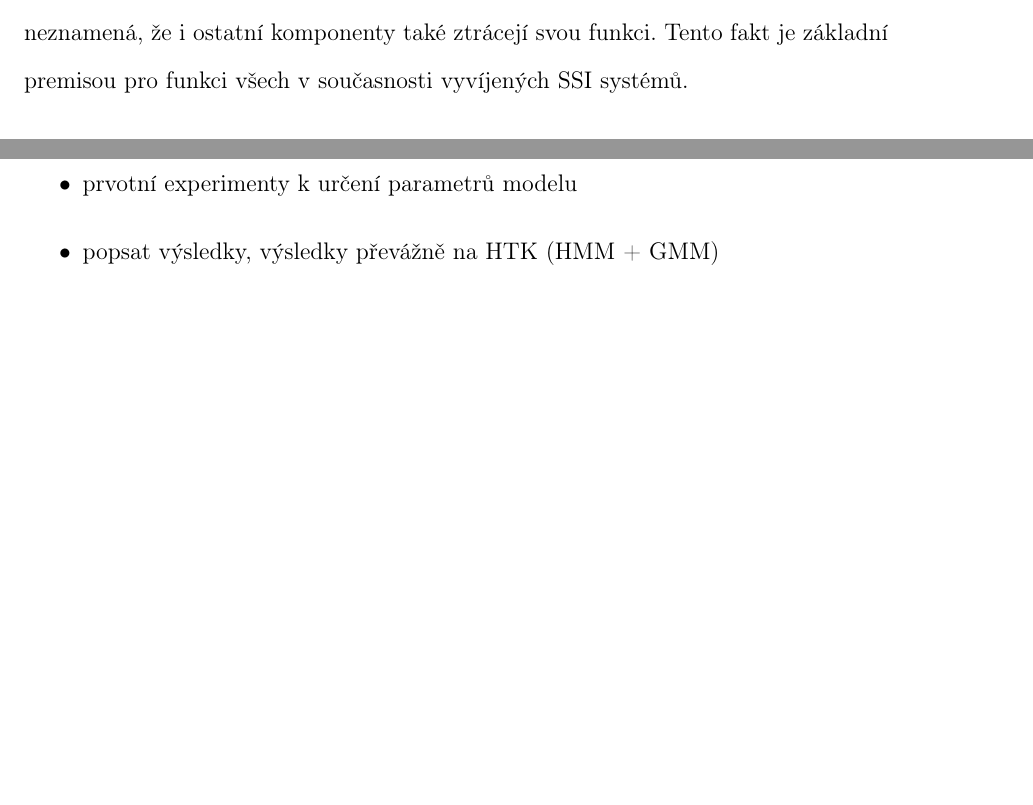
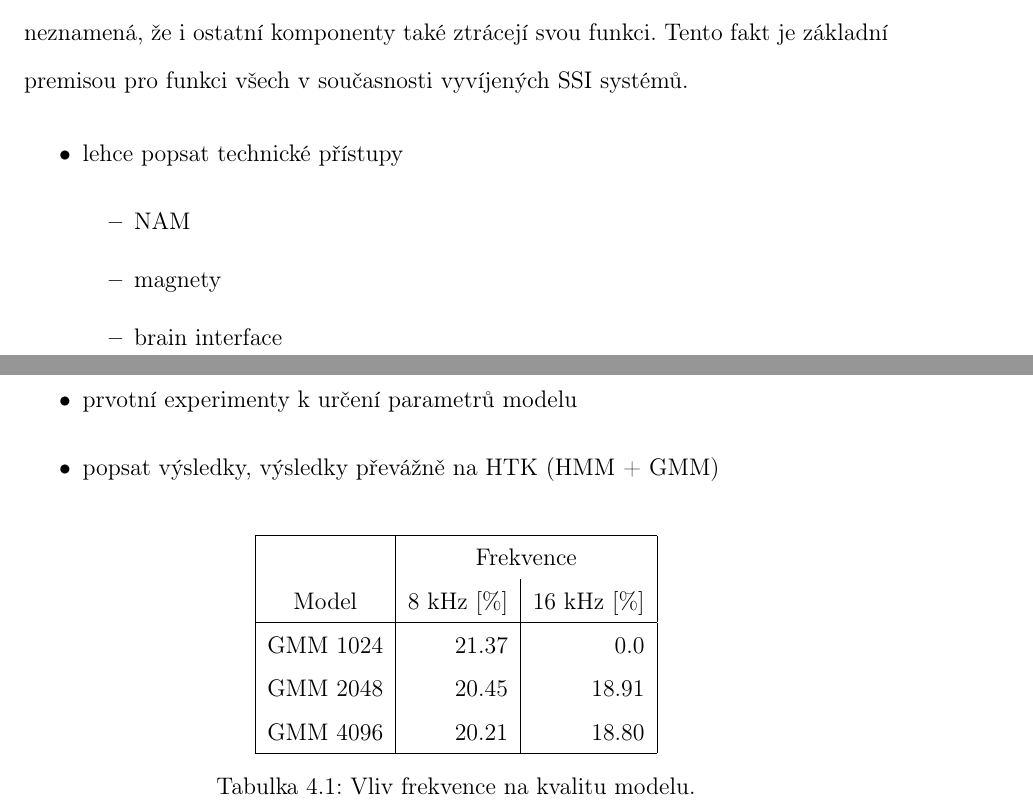
Before and after one commit to pstanisl/disertacka, a LaTeX thesis (thesis/thesis.tex, which reads thesis/ch3-current_tech/chapter-current_technologies.tex, thesis/ch4-experiments/01-analysis.tex): two parts of pages 23 and 25 of 29, joined at a grey line, cut so that both start at the same text, the shorter picture padded with empty space. Compiled offline with pdfLaTeX; a LaTeX package or settings file that is missing is left out.

Commit message:
added frequncy table

```diff
--- a/thesis/ch3-current_tech/chapter-current_technologies.tex
+++ b/thesis/ch3-current_tech/chapter-current_technologies.tex
@@ -6,3 +6,12 @@ Jedním z hlavních důsledků TL (popsané v \todo{TBD}{[xx]}) je ztráta hlasi
 Produkce mluvené řeči je komplexní proces, který začíná v možku a končí produkcí slyšitelného zvuku. Pokud odstraníme komponentu starající se o vznik zvuku, ještě to neznamená, že i ostatní komponenty také ztrácejí svou funkci. Tento fakt je základní premisou pro funkci všech v současnosti vyvíjených SSI systémů.
 
 % Vývoj komplexního SSI je velmi náročný problém, který se zatím (i přes nemalé usílí) doposud nepodařilo uspokojivě vyřešit.
+
+\begin{itemize}
+  \item lehce popsat technické přístupy
+  \begin{itemize}
+    \item NAM
+    \item magnety
+    \item brain interface
+  \end{itemize}
+\end{itemize}
--- a/thesis/ch4-experiments/01-analysis.tex
+++ b/thesis/ch4-experiments/01-analysis.tex
@@ -8,3 +8,23 @@
   \item prvotní experimenty k určení parametrů modelu
   \item popsat výsledky, výsledky převážně na HTK (HMM + GMM)
 \end{itemize}
+
+% \csvautotabular{./ch4-experiments/test.csv}
+
+\begin{table}[htpb]
+  \centering
+  \def\arraystretch{1.5}
+  \pgfplotstabletypeset[
+    col sep=comma,
+    string type,
+    columns/model/.style={column name=Model, column type={|c}},
+    columns/8k/.style={column name=8 kHz $[\%]$, column type={|r}},
+    columns/16k/.style={column name=16 kHz $[\%]$, column type={|r|}},
+    every head row/.style={before row={
+      \hline
+      & \multicolumn{2}{c|}{Frekvence} \\
+    },after row=\hline},
+    every last row/.style={after row=\hline},
+  ]{./ch4-experiments/tabs/01-frequency.csv}
+  \caption{Vliv frekvence na kvalitu modelu.}
+\end{table}
--- a/thesis/thesis.tex
+++ b/thesis/thesis.tex
@@ -103,6 +103,9 @@
 \usepackage{multirow}
 % Longtable lets you have tables that span multiple pages.
 \usepackage{longtable}
+% Tables from data files
+% \usepackage{csvsimple}
+\usepackage{pgfplotstable}
 % Defining special types of columns
 \newcolumntype{L}[1]{>{\hsize=#1\hsize\raggedright\arraybackslash}X}%
 \newcolumntype{R}[1]{>{\hsize=#1\hsize\raggedleft\arraybackslash}X}%
```
Also changed, not shown: thesis/ch4-experiments/tabs/01-frequency.csv (added, +4 -0 lines), thesis/ch5-trainer/chapter-trainer.tex (+1 -1 lines), thesis/thesis.pdf.
